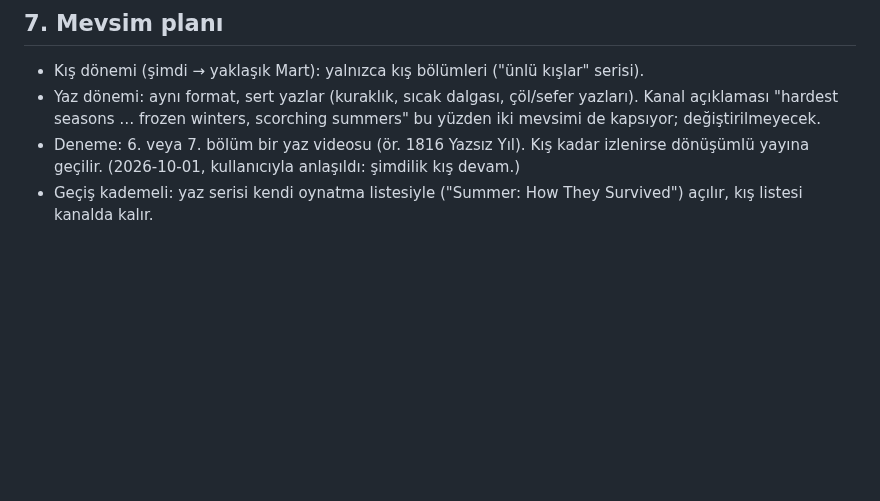
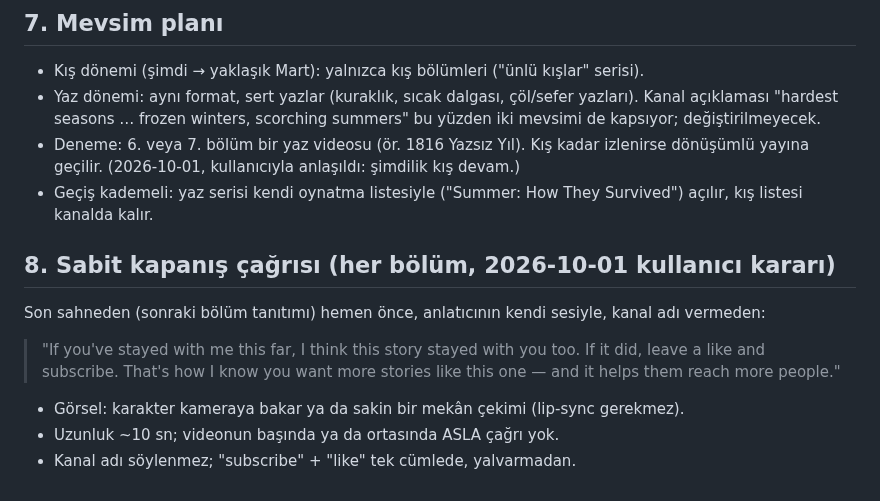
Before and after one commit to duygusalizler-ui/loftik-video-bot, a Markdown page: unfrozen-history/STRATEGY.md, the part around the change. Drawn GitHub-style; blank space fills up the shorter version.

Commit message:
Strateji: her bölüm sonunda anlatıcı ağzından beğeni/abone çağrısı
Co-Authored-By: Claude Opus 5.5 <noreply@anthropic.com>
Claude-Session: https://claude.ai/code/session_01Y4jj1E33474tqyBGG26E1X

```diff
--- a/unfrozen-history/STRATEGY.md
+++ b/unfrozen-history/STRATEGY.md
@@ -48,3 +48,10 @@ Biz nişten çıkmıyoruz; **tarihin ünlü kışlarını**, orada yaşayan sır
 - Yaz dönemi: aynı format, sert yazlar (kuraklık, sıcak dalgası, çöl/sefer yazları). Kanal açıklaması "hardest seasons … frozen winters, scorching summers" bu yüzden iki mevsimi de kapsıyor; değiştirilmeyecek.
 - Deneme: 6. veya 7. bölüm bir yaz videosu (ör. 1816 Yazsız Yıl). Kış kadar izlenirse dönüşümlü yayına geçilir. (2026-10-01, kullanıcıyla anlaşıldı: şimdilik kış devam.)
 - Geçiş kademeli: yaz serisi kendi oynatma listesiyle ("Summer: How They Survived") açılır, kış listesi kanalda kalır.
+
+## 8. Sabit kapanış çağrısı (her bölüm, 2026-10-01 kullanıcı kararı)
+Son sahneden (sonraki bölüm tanıtımı) hemen önce, anlatıcının kendi sesiyle, kanal adı vermeden:
+> "If you've stayed with me this far, I think this story stayed with you too. If it did, leave a like and subscribe. That's how I know you want more stories like this one — and it helps them reach more people."
+- Görsel: karakter kameraya bakar ya da sakin bir mekân çekimi (lip-sync gerekmez).
+- Uzunluk ~10 sn; videonun başında ya da ortasında ASLA çağrı yok.
+- Kanal adı söylenmez; "subscribe" + "like" tek cümlede, yalvarmadan.
```
